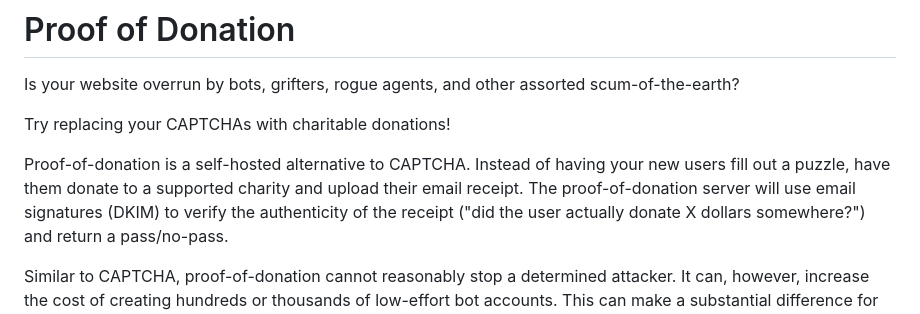
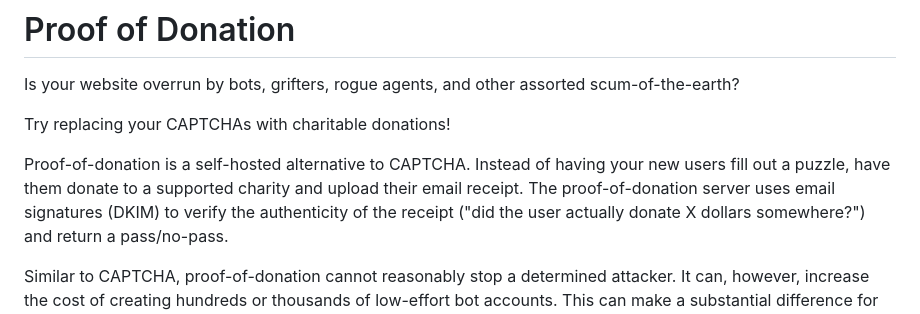
Before and after one commit to mgriley/proof-of-donation, a Markdown page: README.md, the part around the change. Rendered like a GitHub page.

Commit message:
Minor README wording fix (tense)
Co-Authored-By: Claude Sonnet 5 <noreply@anthropic.com>
Claude-Session: https://claude.ai/code/session_019T5nztH9V2rVTh6ZpcKK8B

```diff
--- a/README.md
+++ b/README.md
@@ -6,7 +6,7 @@ Try replacing your CAPTCHAs with charitable donations!
 
 Proof-of-donation is a self-hosted alternative to CAPTCHA. Instead of having your new users fill
 out a puzzle, have them donate to a supported charity and upload their email receipt. The proof-of-donation
-server will use email signatures (DKIM) to verify the authenticity of the receipt ("did the user actually
+server uses email signatures (DKIM) to verify the authenticity of the receipt ("did the user actually
 donate X dollars somewhere?") and return a pass/no-pass.
 
 Similar to CAPTCHA, proof-of-donation cannot reasonably stop a determined attacker. It can, however,
```
